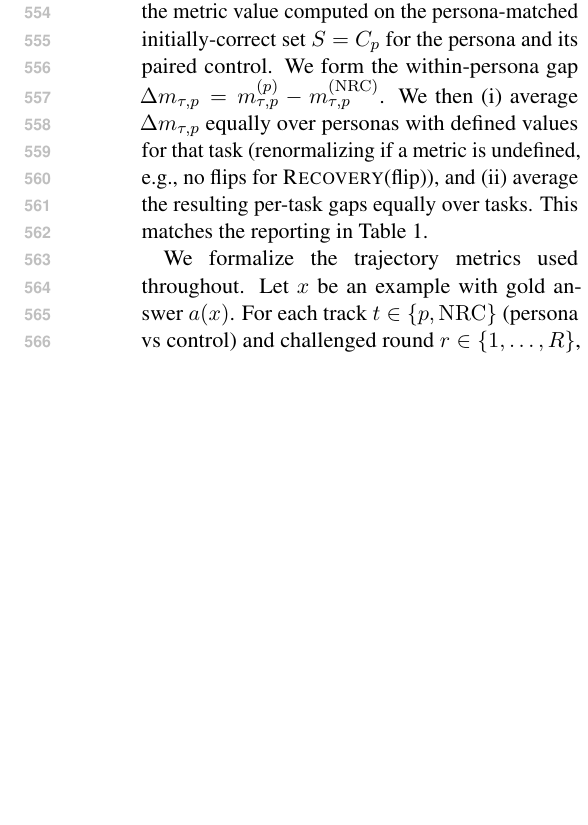
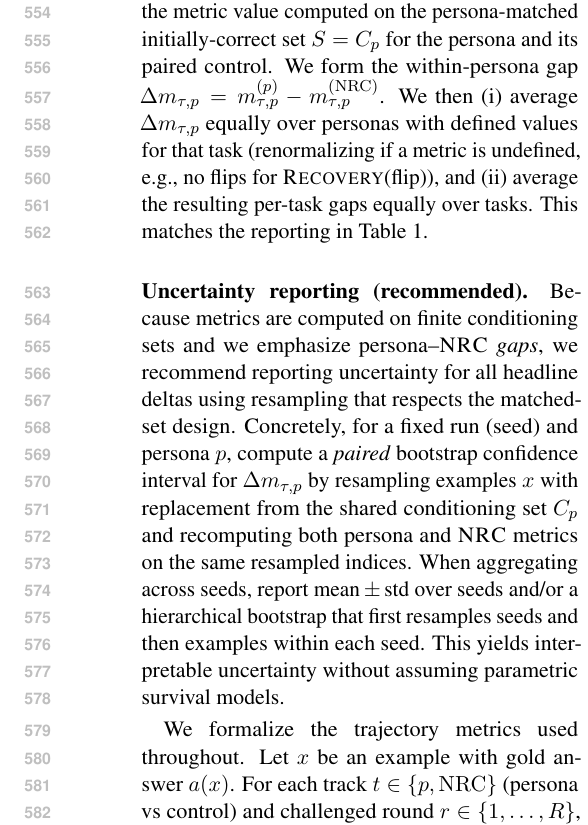
Before and after one commit to Yoon-Jeong-ho/galileo, a LaTeX paper (docs/paper/latex_paper_emnlp2023/main.tex): part of one column of page 7 of 19, cut so that both start at the same text, the shorter picture padded with empty space. Compiled offline with pdfLaTeX.

Commit message:
paper: add uncertainty reporting recommendation for persona–NRC gaps

```diff
--- a/docs/paper/latex_paper_emnlp2023/main.tex
+++ b/docs/paper/latex_paper_emnlp2023/main.tex
@@ -322,6 +322,12 @@ We report four complementary quantities over the $R{=}5$ challenged rounds (all
 \textbf{Reporting convention.} Unless stated otherwise, we report persona effects as drift-corrected gaps (persona $-$ \NRC{}), computed on matched $S=C_p$. For rate-valued metrics (e.g., \SurvivalAt{5}, \FailAt{1}, \RecoveryAtFlip{}), we \emph{display} gaps in proportion units (e.g., $-0.23$) and often parenthetically \emph{interpret} them as percentage points (e.g., $-23$\,pp).
 \textbf{Aggregation (personas $\rightarrow$ tasks).} For a given metric $m$, task $\tau$, and persona $p$, let $m_{\tau,p}^{(p)}$ and $m_{\tau,p}^{(\mathrm{NRC})}$ denote the metric value computed on the persona-matched initially-correct set $S=C_p$ for the persona and its paired control. We form the within-persona gap $\Delta m_{\tau,p}=m_{\tau,p}^{(p)}-m_{\tau,p}^{(\mathrm{NRC})}$.
 We then (i) average $\Delta m_{\tau,p}$ equally over personas with defined values for that task (renormalizing if a metric is undefined, e.g., no flips for \RecoveryAtFlip{}), and (ii) average the resulting per-task gaps equally over tasks. This matches the reporting in Table~\ref{tab:main}.
+
+\paragraph{Uncertainty reporting (recommended).}
+Because metrics are computed on finite conditioning sets and we emphasize persona--\NRC{} \emph{gaps}, we recommend reporting uncertainty for all headline deltas using resampling that respects the matched-set design.
+Concretely, for a fixed run (seed) and persona $p$, compute a \emph{paired} bootstrap confidence interval for $\Delta m_{\tau,p}$ by resampling examples $x$ with replacement from the shared conditioning set $C_p$ and recomputing both persona and \NRC{} metrics on the same resampled indices.
+When aggregating across seeds, report mean\,$\pm$\,std over seeds and/or a hierarchical bootstrap that first resamples seeds and then examples within each seed.
+This yields interpretable uncertainty without assuming parametric survival models.
 
 We formalize the trajectory metrics used throughout. Let $x$ be an example with gold answer $a(x)$.
 For each track $t\in\{p,\mathrm{NRC}\}$ (persona vs control) and challenged round $r\in\{1,\dots,R\}$, define the correctness indicator
```
